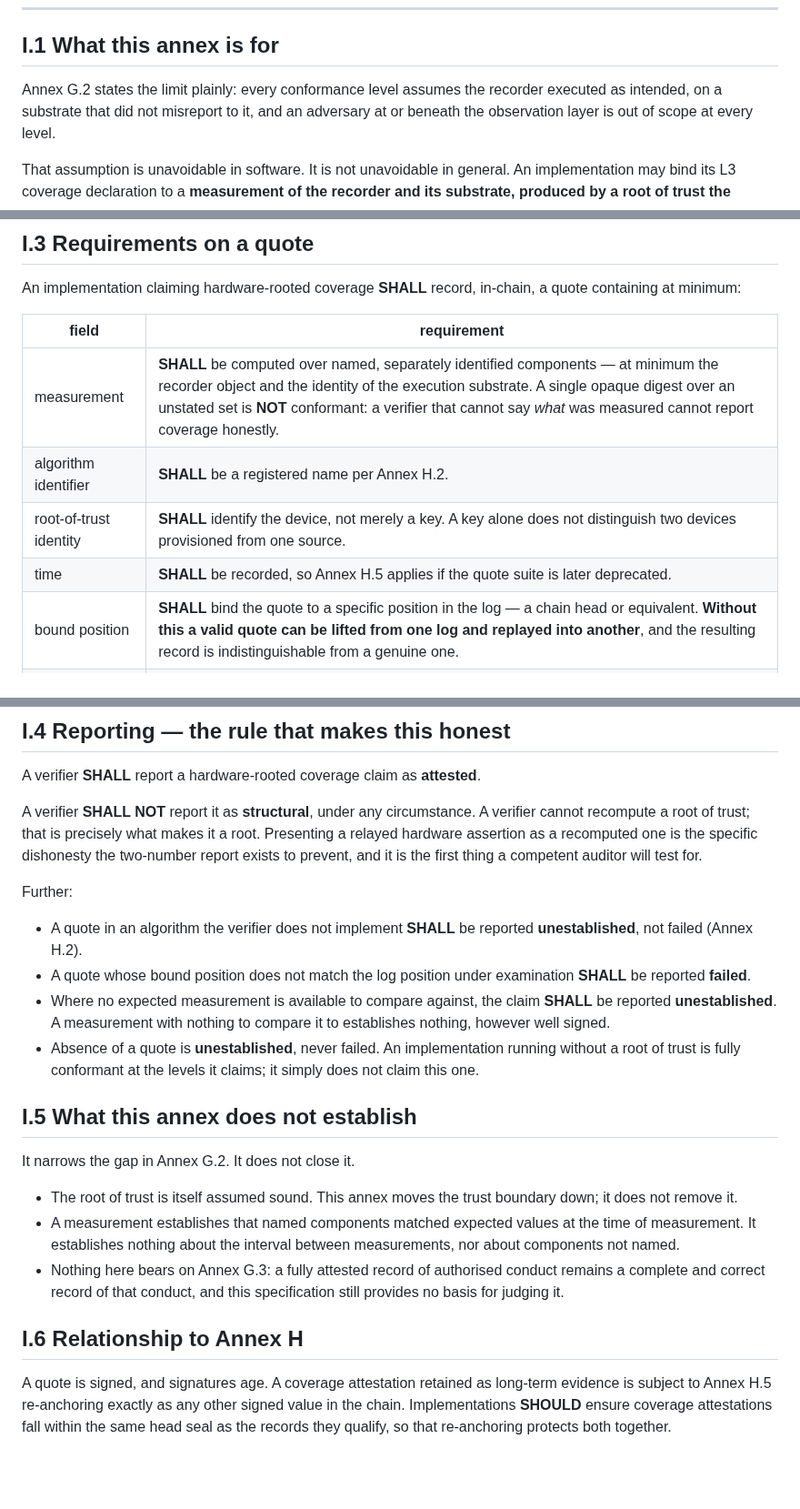
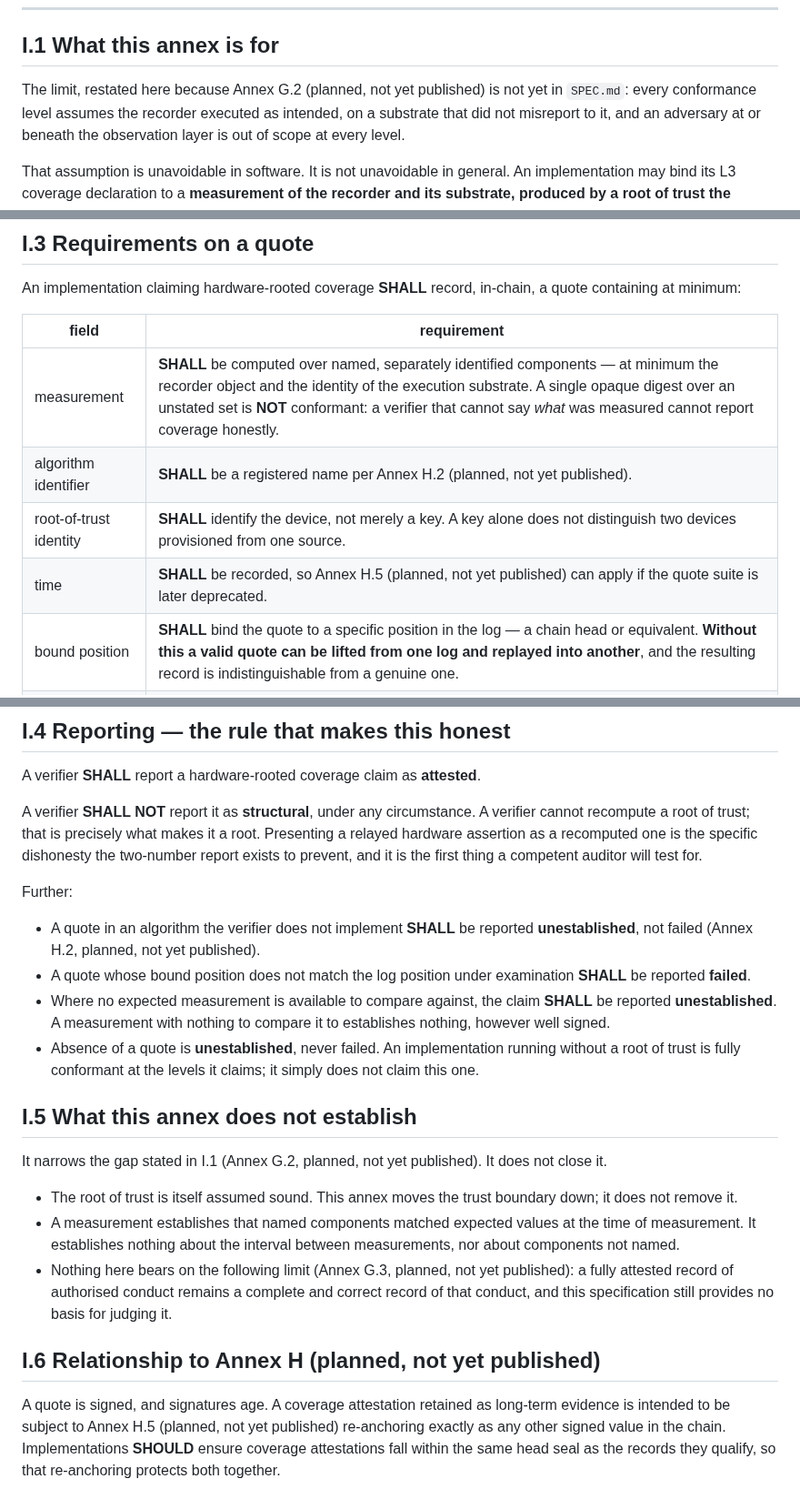
Before and after one commit to MattyIceMatrix/vlc-1, a Markdown page: SPEC-Annex-I-Hardware-Rooted-Coverage.md, 3 parts joined by grey strips. Shown at 91% size. GitHub-like rendering; blank space fills up the shorter version.

Commit message:
docs: mark Annex G and H citations as planned, not yet published
SPEC.md has no Annex G or H. Every citation of them in PRIOR-ART.md and the
Annex I draft is now marked "(planned, not yet published)", and the Annex G.2
limit is restated inline in I.1 so the draft does not depend on it. No content
is attributed to either annex beyond what the citing text already said.

Co-Authored-By: Claude Opus 5.5 <noreply@anthropic.com>
Claude-Session: https://claude.ai/code/session_01HjjYATd7byWSkoPq4muAHw

```diff
--- a/SPEC-Annex-I-Hardware-Rooted-Coverage.md
+++ b/SPEC-Annex-I-Hardware-Rooted-Coverage.md
@@ -14,7 +14,8 @@ designs are all in scope, as is any future mechanism meeting I.3.
 
 ## I.1 What this annex is for
 
-Annex G.2 states the limit plainly: every conformance level assumes the recorder
+The limit, restated here because Annex G.2 (planned, not yet published) is not
+yet in `SPEC.md`: every conformance level assumes the recorder
 executed as intended, on a substrate that did not misreport to it, and an
 adversary at or beneath the observation layer is out of scope at every level.
 
@@ -42,9 +43,9 @@ a quote containing at minimum:
 | field | requirement |
 |---|---|
 | measurement | **SHALL** be computed over named, separately identified components — at minimum the recorder object and the identity of the execution substrate. A single opaque digest over an unstated set is **NOT** conformant: a verifier that cannot say *what* was measured cannot report coverage honestly. |
-| algorithm identifier | **SHALL** be a registered name per Annex H.2. |
+| algorithm identifier | **SHALL** be a registered name per Annex H.2 (planned, not yet published). |
 | root-of-trust identity | **SHALL** identify the device, not merely a key. A key alone does not distinguish two devices provisioned from one source. |
-| time | **SHALL** be recorded, so Annex H.5 applies if the quote suite is later deprecated. |
+| time | **SHALL** be recorded, so Annex H.5 (planned, not yet published) can apply if the quote suite is later deprecated. |
 | bound position | **SHALL** bind the quote to a specific position in the log — a chain head or equivalent. **Without this a valid quote can be lifted from one log and replayed into another**, and the resulting record is indistinguishable from a genuine one. |
 | signature | **SHALL** cover every field above. |
 
@@ -64,7 +65,7 @@ competent auditor will test for.
 Further:
 
 - A quote in an algorithm the verifier does not implement **SHALL** be reported
-  **unestablished**, not failed (Annex H.2).
+  **unestablished**, not failed (Annex H.2, planned, not yet published).
 - A quote whose bound position does not match the log position under
   examination **SHALL** be reported **failed**.
 - Where no expected measurement is available to compare against, the claim
@@ -76,21 +77,24 @@ Further:
 
 ## I.5 What this annex does not establish
 
-It narrows the gap in Annex G.2. It does not close it.
+It narrows the gap stated in I.1 (Annex G.2, planned, not yet published). It
+does not close it.
 
 - The root of trust is itself assumed sound. This annex moves the trust boundary
   down; it does not remove it.
 - A measurement establishes that named components matched expected values at the
   time of measurement. It establishes nothing about the interval between
   measurements, nor about components not named.
-- Nothing here bears on Annex G.3: a fully attested record of authorised conduct
+- Nothing here bears on the following limit (Annex G.3, planned, not yet
+  published): a fully attested record of authorised conduct
   remains a complete and correct record of that conduct, and this specification
   still provides no basis for judging it.
 
-## I.6 Relationship to Annex H
+## I.6 Relationship to Annex H (planned, not yet published)
 
 A quote is signed, and signatures age. A coverage attestation retained as
-long-term evidence is subject to Annex H.5 re-anchoring exactly as any other
+long-term evidence is intended to be subject to Annex H.5 (planned, not yet
+published) re-anchoring exactly as any other
 signed value in the chain. Implementations **SHOULD** ensure coverage
 attestations fall within the same head seal as the records they qualify, so that
 re-anchoring protects both together.
```
Also changed, not shown: PRIOR-ART.md (+5 -5 lines).
